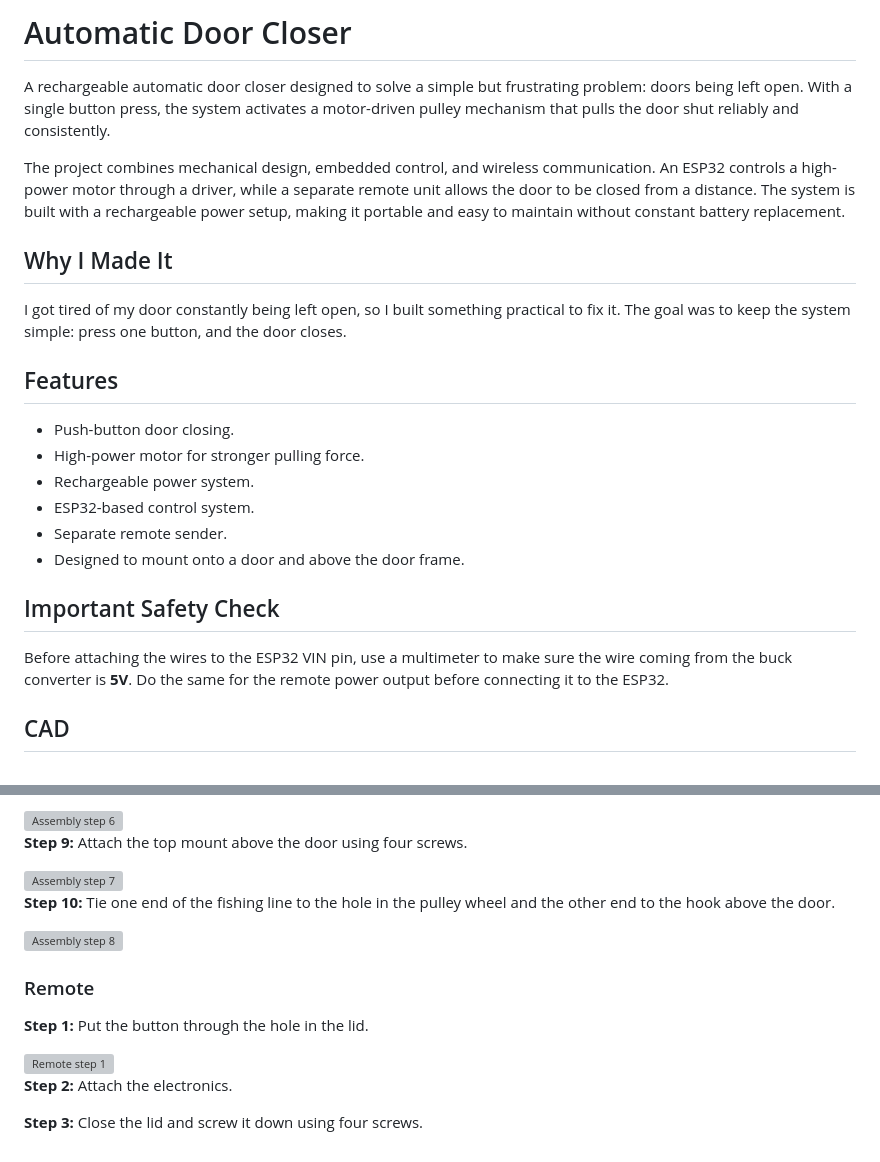
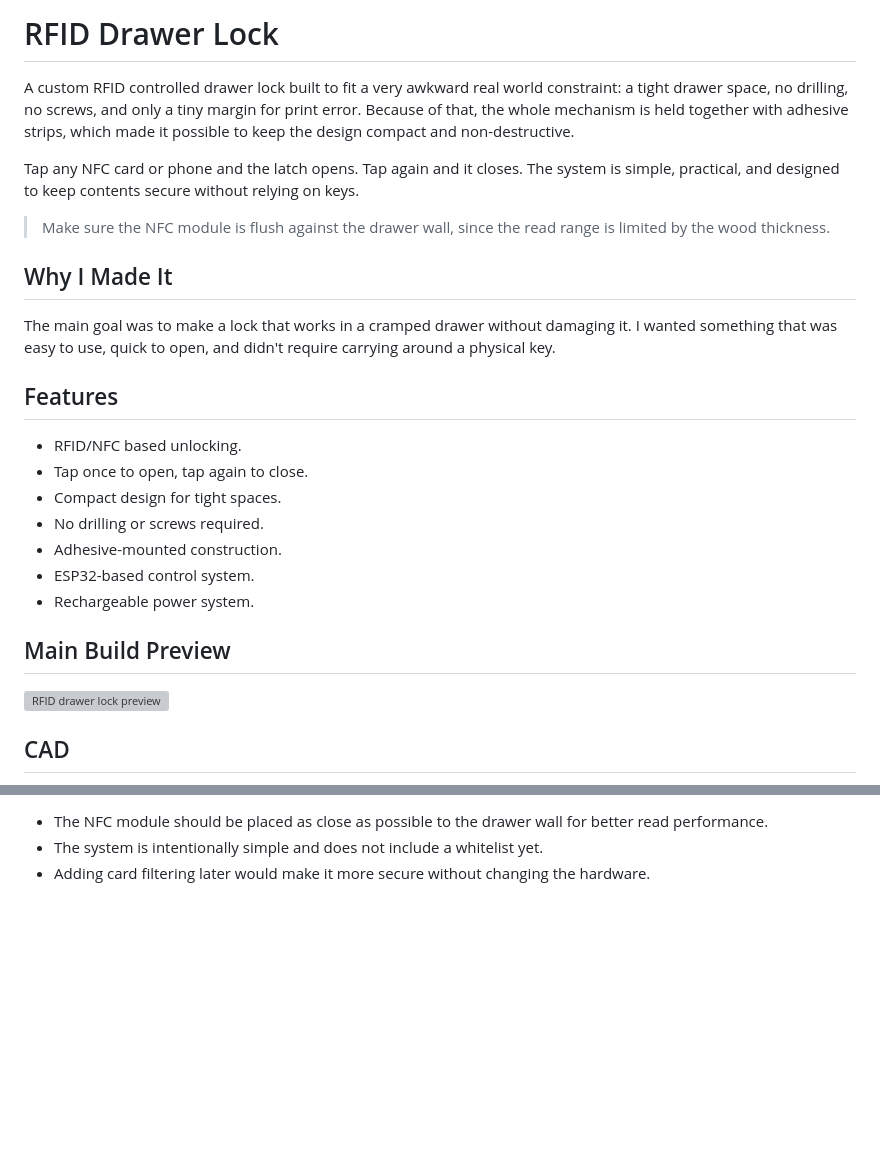
Before and after one commit to ata-crtl/rfid-drawer-lock, a Markdown page: README.md, 2 parts joined by grey strips. GitHub-like rendering; blank space fills up the shorter version; grey boxes are pictures that could not be loaded.

```diff
--- a/README.md
+++ b/README.md
@@ -1,25 +1,28 @@
-# Automatic Door Closer
+# RFID Drawer Lock
 
-A rechargeable automatic door closer designed to solve a simple but frustrating problem: doors being left open. With a single button press, the system activates a motor-driven pulley mechanism that pulls the door shut reliably and consistently.
+A custom RFID controlled drawer lock built to fit a very awkward real world constraint: a tight drawer space, no drilling, no screws, and only a tiny margin for print error. Because of that, the whole mechanism is held together with adhesive strips, which made it possible to keep the design compact and non-destructive.
 
-The project combines mechanical design, embedded control, and wireless communication. An ESP32 controls a high-power motor through a driver, while a separate remote unit allows the door to be closed from a distance. The system is built with a rechargeable power setup, making it portable and easy to maintain without constant battery replacement.
+Tap any NFC card or phone and the latch opens. Tap again and it closes. The system is simple, practical, and designed to keep contents secure without relying on keys.
+
+> Make sure the NFC module is flush against the drawer wall, since the read range is limited by the wood thickness.
 
 ## Why I Made It
 
-I got tired of my door constantly being left open, so I built something practical to fix it. The goal was to keep the system simple: press one button, and the door closes.
+The main goal was to make a lock that works in a cramped drawer without damaging it. I wanted something that was easy to use, quick to open, and didn't require carrying around a physical key.
 
 ## Features
 
-- Push-button door closing.
-- High-power motor for stronger pulling force.
+- RFID/NFC based unlocking.
+- Tap once to open, tap again to close.
+- Compact design for tight spaces.
+- No drilling or screws required.
+- Adhesive-mounted construction.
+- ESP32-based control system.
 - Rechargeable power system.
-- ESP32-based control system.
-- Separate remote sender.
-- Designed to mount onto a door and above the door frame.
 
-## Important Safety Check
+## Main Build Preview
 
-Before attaching the wires to the ESP32 VIN pin, use a multimeter to make sure the wire coming from the buck converter is **5V**. Do the same for the remote power output before connecting it to the ESP32.
+<img width="306" height="575" alt="RFID drawer lock preview" src="https://github.com/user-attachments/assets/63f45e1e-4c5e-486a-a98b-ed9185d07583" />
 
 ## CAD
 
@@ -128,19 +72,3 @@ Before attaching the wires to the ESP32 VIN pin, use a multimeter to make sure t
-<img width="842" height="457" alt="Assembly step 6" src="https://github.com/user-attachments/assets/14c9a15f-8c15-404c-b9e6-f5591c0df92d" />
-
-**Step 9:** Attach the top mount above the door using four screws.
-
-<img width="516" height="352" alt="Assembly step 7" src="https://github.com/user-attachments/assets/5e7975af-ab9b-40c2-a3d3-26c19963dbbe" />
-
-**Step 10:** Tie one end of the fishing line to the hole in the pulley wheel and the other end to the hook above the door.
-
-<img width="1157" height="815" alt="Assembly step 8" src="https://github.com/user-attachments/assets/73b67b78-9201-4ae9-b1d9-ab369c6ba442" />
-
-### Remote
-
-**Step 1:** Put the button through the hole in the lid.
-
-<img width="380" height="382" alt="Remote step 1" src="https://github.com/user-attachments/assets/e3373d02-2956-492f-b2d2-9bda6ebd830d" />
-
-**Step 2:** Attach the electronics.
-
-**Step 3:** Close the lid and screw it down using four screws.
+- The NFC module should be placed as close as possible to the drawer wall for better read performance.
+- The system is intentionally simple and does not include a whitelist yet.
+- Adding card filtering later would make it more secure without changing the hardware.
```
Also changed, not shown: other parts of README.md (+32 -91 lines).
